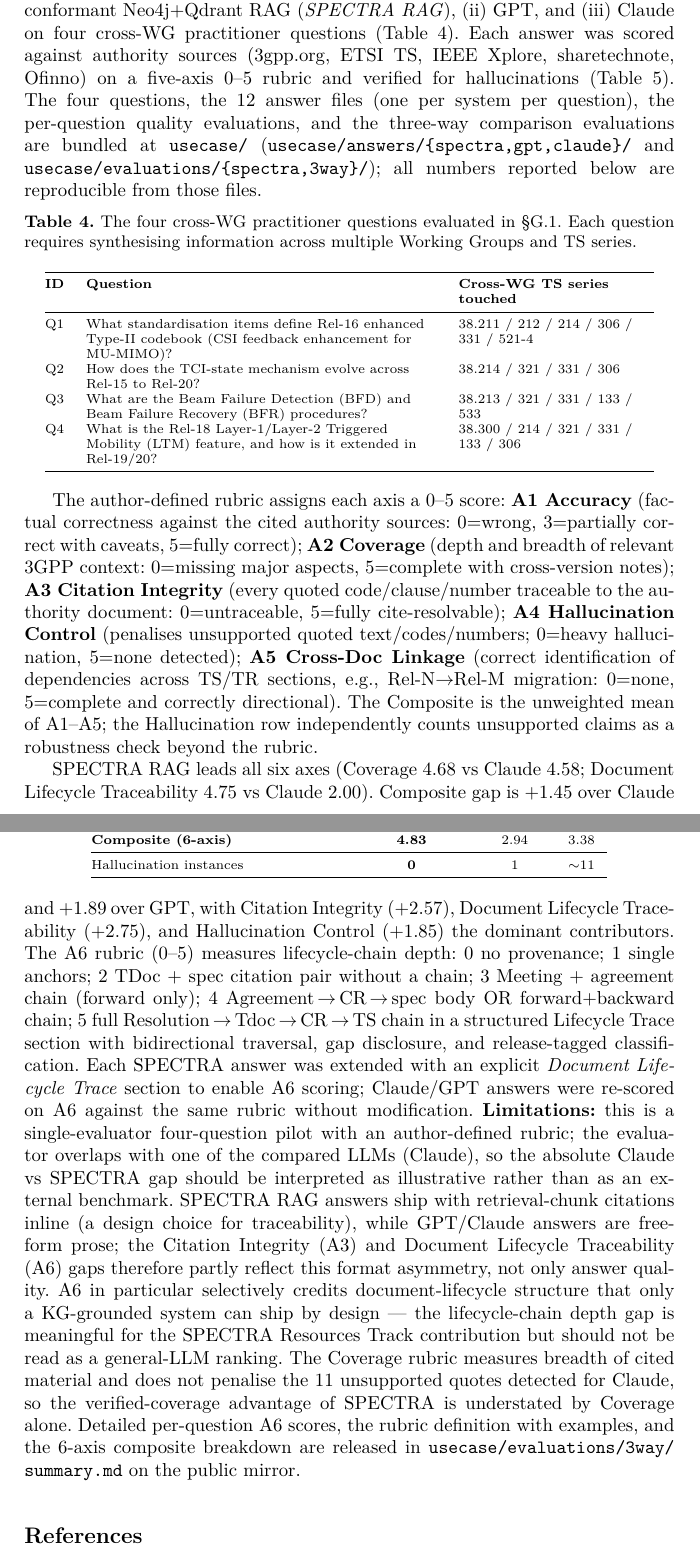
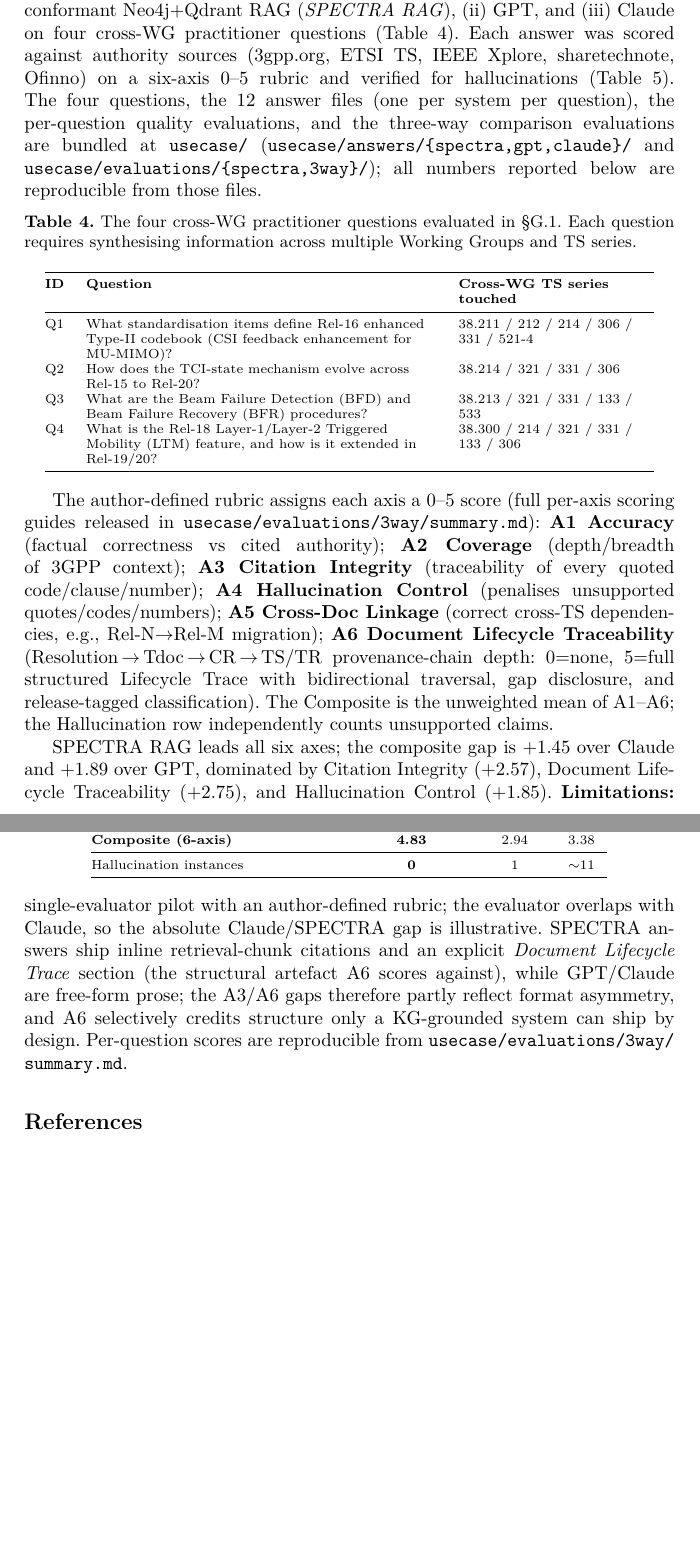
Before and after one commit to spectra-ontology/spec-trace, a LaTeX thesis (release_package/supplement/standalone_appendix.tex, which reads release_package/supplement/PAPER_APPENDIX.tex): two parts of pages 7 and 8 of 9 before the commit and two parts of pages 7 and 8 of 8 after it, joined at a grey line, cut so that both start at the same text, the shorter picture padded with empty space. Compiled offline with pdfLaTeX.

Commit message:
appendix: compress §H rubric + post-Table-5 paragraph; 8p target reached
PAPER_APPENDIX.tex E6 LLM-eval section text compressed without
changing any reported number:
  - L236 axis-rubric paragraph: collapsed verbose A1-A6 definitions
    to compact one-line forms (full per-axis scoring guides remain
    in usecase/evaluations/3way/summary.md, referenced inline).
  - L262 post-Table-5 paragraph: trimmed to retain only the
    headline gap claim + Limitations + Document Lifecycle Trace
    note + format-asymmetry caveat. Removed redundant restatement
    of A6 rubric (already defined in the new compact L236).
  - "five-axis" -> "six-axis" in §218 intro (consistency with the
    Table 5 caption which is already 6-axis).
  - Dropped framing that presents A6 as added-on-top-of-A5 (the
    rubric is canonical 6-axis; A6 is reported as a regular axis).

Reading flow unchanged: rubric paragraph above Table 5, table,
Limitations + Document Lifecycle Trace + format-asymmetry caveat
below table. No numbers altered.

standalone_appendix.pdf rebuilt:
  - was 9p (after A6 row added) -> now 8p
  - all stale-pattern scan categories return 0
  - A6 row in Table 5 + 6-axis Composite preserved
  - All References fit on p8 (no overflow to p9)

Co-Authored-By: Claude Opus 4.7 (1M context) <noreply@anthropic.com>

```diff
--- a/release_package/supplement/PAPER_APPENDIX.tex
+++ b/release_package/supplement/PAPER_APPENDIX.tex
@@ -215,7 +215,7 @@ Three population-time conventions and one upstream-data observation, derived dir
 % LLM eval pilot (originally §E6 in body draft) - moved here per submission scope
 \subsection{E6 --- Illustrative utility pilot against general LLM baselines}\label{sec:eval:llm}
 
-To probe whether SPECTRA-grounded retrieval offers measurable value over generic LLM access to 3GPP knowledge, we compared (i) a SPECTRA-conformant Neo4j+Qdrant RAG (\emph{SPECTRA RAG}), (ii) GPT, and (iii) Claude on four cross-WG practitioner questions (Table~\ref{tab:llm-eval-questions}). Each answer was scored against authority sources (3gpp.org, ETSI TS, IEEE Xplore, sharetechnote, Ofinno) on a five-axis 0--5 rubric and verified for hallucinations (Table~\ref{tab:llm-eval}). The four questions, the 12 answer files (one per system per question), the per-question quality evaluations, and the three-way comparison evaluations are bundled at \texttt{usecase/} (\texttt{usecase/answers/\{spectra,gpt,claude\}/} and \texttt{usecase/evaluations/\{spectra,3way\}/}); all numbers reported below are reproducible from those files.
+To probe whether SPECTRA-grounded retrieval offers measurable value over generic LLM access to 3GPP knowledge, we compared (i) a SPECTRA-conformant Neo4j+Qdrant RAG (\emph{SPECTRA RAG}), (ii) GPT, and (iii) Claude on four cross-WG practitioner questions (Table~\ref{tab:llm-eval-questions}). Each answer was scored against authority sources (3gpp.org, ETSI TS, IEEE Xplore, sharetechnote, Ofinno) on a six-axis 0--5 rubric and verified for hallucinations (Table~\ref{tab:llm-eval}). The four questions, the 12 answer files (one per system per question), the per-question quality evaluations, and the three-way comparison evaluations are bundled at \texttt{usecase/} (\texttt{usecase/answers/\{spectra,gpt,claude\}/} and \texttt{usecase/evaluations/\{spectra,3way\}/}); all numbers reported below are reproducible from those files.
 
 \begin{table}[h]
 \centering
@@ -233,7 +233,7 @@ Q3 & What are the Beam Failure Detection (BFD) and Beam Failure Recovery (BFR) p
 Q4 & What is the Rel-18 Layer-1/Layer-2 Triggered Mobility (LTM) feature, and how is it extended in Rel-19/20? & 38.300 / 214 / 321 / 331 / 133 / 306 \\
 \bottomrule
 \end{tabular}
-\end{table} The author-defined rubric assigns each axis a 0--5 score: \textbf{A1 Accuracy} (factual correctness against the cited authority sources: 0=wrong, 3=partially correct with caveats, 5=fully correct); \textbf{A2 Coverage} (depth and breadth of relevant 3GPP context: 0=missing major aspects, 5=complete with cross-version notes); \textbf{A3 Citation Integrity} (every quoted code/clause/number traceable to the authority document: 0=untraceable, 5=fully cite-resolvable); \textbf{A4 Hallucination Control} (penalises unsupported quoted text/codes/numbers; 0=heavy hallucination, 5=none detected); \textbf{A5 Cross-Doc Linkage} (correct identification of dependencies across TS/TR sections, e.g., Rel-N$\to$Rel-M migration: 0=none, 5=complete and correctly directional). The Composite is the unweighted mean of A1--A5; the Hallucination row independently counts unsupported claims as a robustness check beyond the rubric.
+\end{table} The author-defined rubric assigns each axis a 0--5 score (full per-axis scoring guides released in \texttt{usecase/\bk evaluations/3way/\bk summary.md}): \textbf{A1 Accuracy} (factual correctness vs cited authority); \textbf{A2 Coverage} (depth/breadth of 3GPP context); \textbf{A3 Citation Integrity} (traceability of every quoted code/clause/number); \textbf{A4 Hallucination Control} (penalises unsupported quotes/codes/numbers); \textbf{A5 Cross-Doc Linkage} (correct cross-TS dependencies, e.g., Rel-N$\to$Rel-M migration); \textbf{A6 Document Lifecycle Traceability} (Resolution\,$\to$\,Tdoc\,$\to$\,CR\,$\to$\,TS/TR provenance-chain depth: 0=none, 5=full structured Lifecycle Trace with bidirectional traversal, gap disclosure, and release-tagged classification). The Composite is the unweighted mean of A1--A6; the Hallucination row independently counts unsupported claims.
 
 \begin{table}[h]
 \centering
@@ -259,4 +259,4 @@ Hallucination instances    & \textbf{0}    & 1    & $\sim$11 \\
 \end{tabular}
 \end{table}
 
-SPECTRA RAG leads all six axes (Coverage 4.68 vs Claude 4.58; Document Lifecycle Traceability 4.75 vs Claude 2.00). Composite gap is +1.45 over Claude and +1.89 over GPT, with Citation Integrity (+2.57), Document Lifecycle Traceability (+2.75), and Hallucination Control (+1.85) the dominant contributors. The A6 rubric (0--5) measures lifecycle-chain depth: 0~no provenance; 1~single anchors; 2~TDoc + spec citation pair without a chain; 3~Meeting + agreement chain (forward only); 4~Agreement\,$\to$\,CR\,$\to$\,spec body OR forward+backward chain; 5~full Resolution\,$\to$\,Tdoc\,$\to$\,CR\,$\to$\,TS chain in a structured Lifecycle Trace section with bidirectional traversal, gap disclosure, and release-tagged classification. Each SPECTRA answer was extended with an explicit \emph{Document Lifecycle Trace} section to enable A6 scoring; Claude/GPT answers were re-scored on A6 against the same rubric without modification. \textbf{Limitations:} this is a single-evaluator four-question pilot with an author-defined rubric; the evaluator overlaps with one of the compared LLMs (Claude), so the absolute Claude vs SPECTRA gap should be interpreted as illustrative rather than as an external benchmark. SPECTRA RAG answers ship with retrieval-chunk citations inline (a design choice for traceability), while GPT/Claude answers are free-form prose; the Citation Integrity (A3) and Document Lifecycle Traceability (A6) gaps therefore partly reflect this format asymmetry, not only answer quality. A6 in particular selectively credits document-lifecycle structure that only a KG-grounded system can ship by design --- the lifecycle-chain depth gap is meaningful for the SPECTRA Resources Track contribution but should not be read as a general-LLM ranking. The Coverage rubric measures breadth of cited material and does not penalise the 11 unsupported quotes detected for Claude, so the verified-coverage advantage of SPECTRA is understated by Coverage alone. Detailed per-question A6 scores, the rubric definition with examples, and the 6-axis composite breakdown are released in \texttt{usecase/\bk evaluations/3way/\bk summary.md} on the public mirror.
+SPECTRA RAG leads all six axes; the composite gap is +1.45 over Claude and +1.89 over GPT, dominated by Citation Integrity (+2.57), Document Lifecycle Traceability (+2.75), and Hallucination Control (+1.85). \textbf{Limitations:} single-evaluator pilot with an author-defined rubric; the evaluator overlaps with Claude, so the absolute Claude/SPECTRA gap is illustrative. SPECTRA answers ship inline retrieval-chunk citations and an explicit \emph{Document Lifecycle Trace} section (the structural artefact A6 scores against), while GPT/Claude are free-form prose; the A3/A6 gaps therefore partly reflect format asymmetry, and A6 selectively credits structure only a KG-grounded system can ship by design. Per-question scores are reproducible from \texttt{usecase/\bk evaluations/3way/\bk summary.md}.
```
Also changed, not shown: release_package/supplement/standalone_appendix.pdf.
